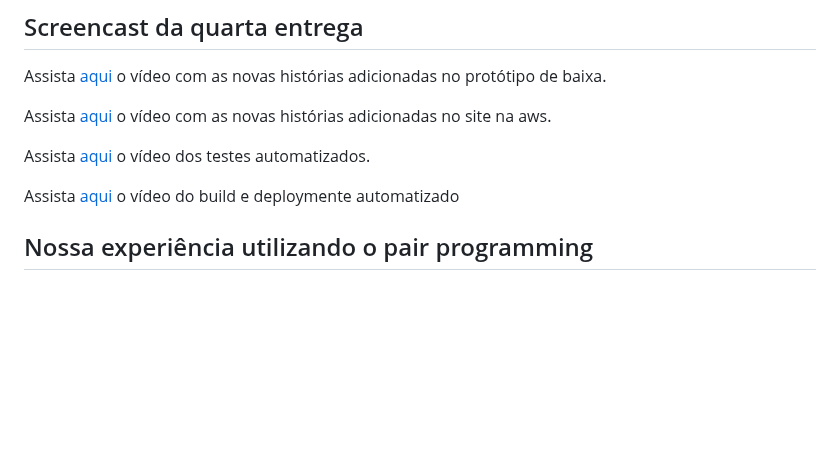
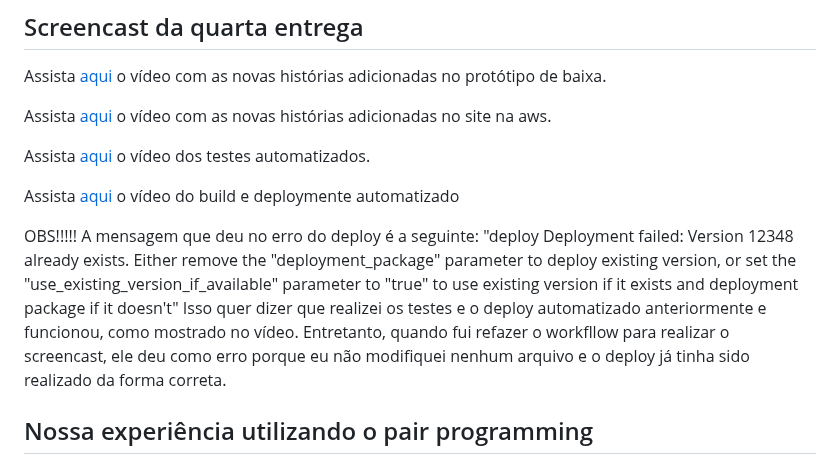
Before and after one commit to GRUP-FDS/Marketplace, a Markdown page: README.md, the part around the change. Drawn GitHub-style; blank space fills up the shorter version.

```diff
--- a/README.md
+++ b/README.md
@@ -52,7 +52,13 @@ Senha: user123456
 
 <p> Assista <a href="https://share.vidyard.com/watch/xGTwsUpBFwu9JSJ8mQ4UX5?">aqui</a> o vídeo dos testes automatizados.</p>
 
-<p> Assista <a href="https://share.vidyard.com/watch/63hGdCHGDimNPR6P6Q1P7j?">aqui</a> o vídeo do build e deploymente automatizado</p>
+<p> Assista <a href="https://share.vidyard.com/watch/hkGdriBsig5tU8qkgUtcpb?">aqui</a> o vídeo do build e deploymente automatizado</p>
+
+<p> OBS!!!!!
+	A mensagem que deu no erro do deploy é a seguinte: "deploy
+Deployment failed: Version 12348 already exists. Either remove the "deployment_package" parameter to deploy existing version, or set the "use_existing_version_if_available" parameter to "true" to use existing version if it exists and deployment package if it doesn't"
+Isso quer dizer que realizei os testes e o deploy automatizado anteriormente e funcionou, como mostrado no vídeo. Entretanto, quando fui refazer o workfllow para realizar o screencast, ele deu como erro porque eu não modifiquei nenhum arquivo e o deploy já
+tinha sido realizado da forma correta.</p>
 
 
 
```
